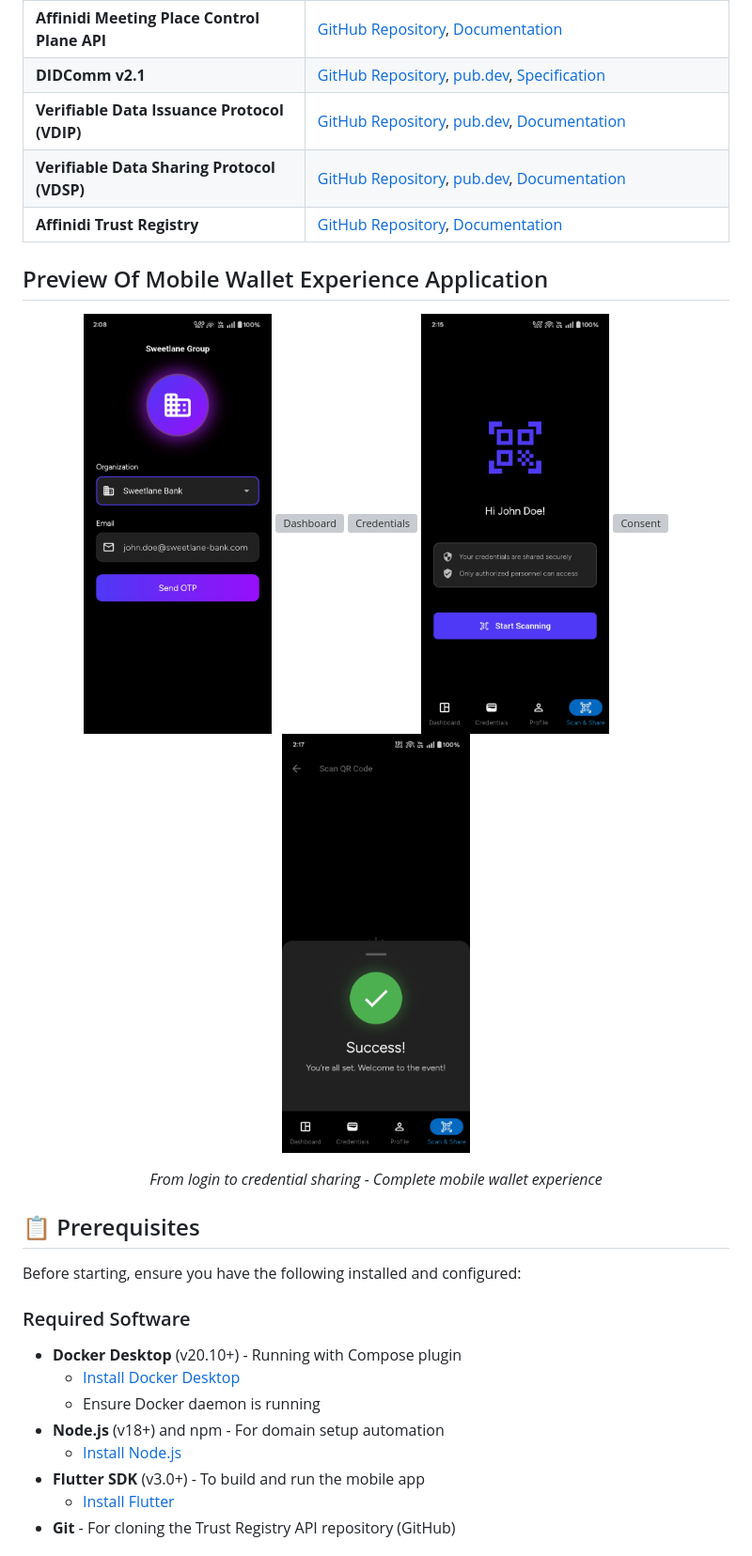
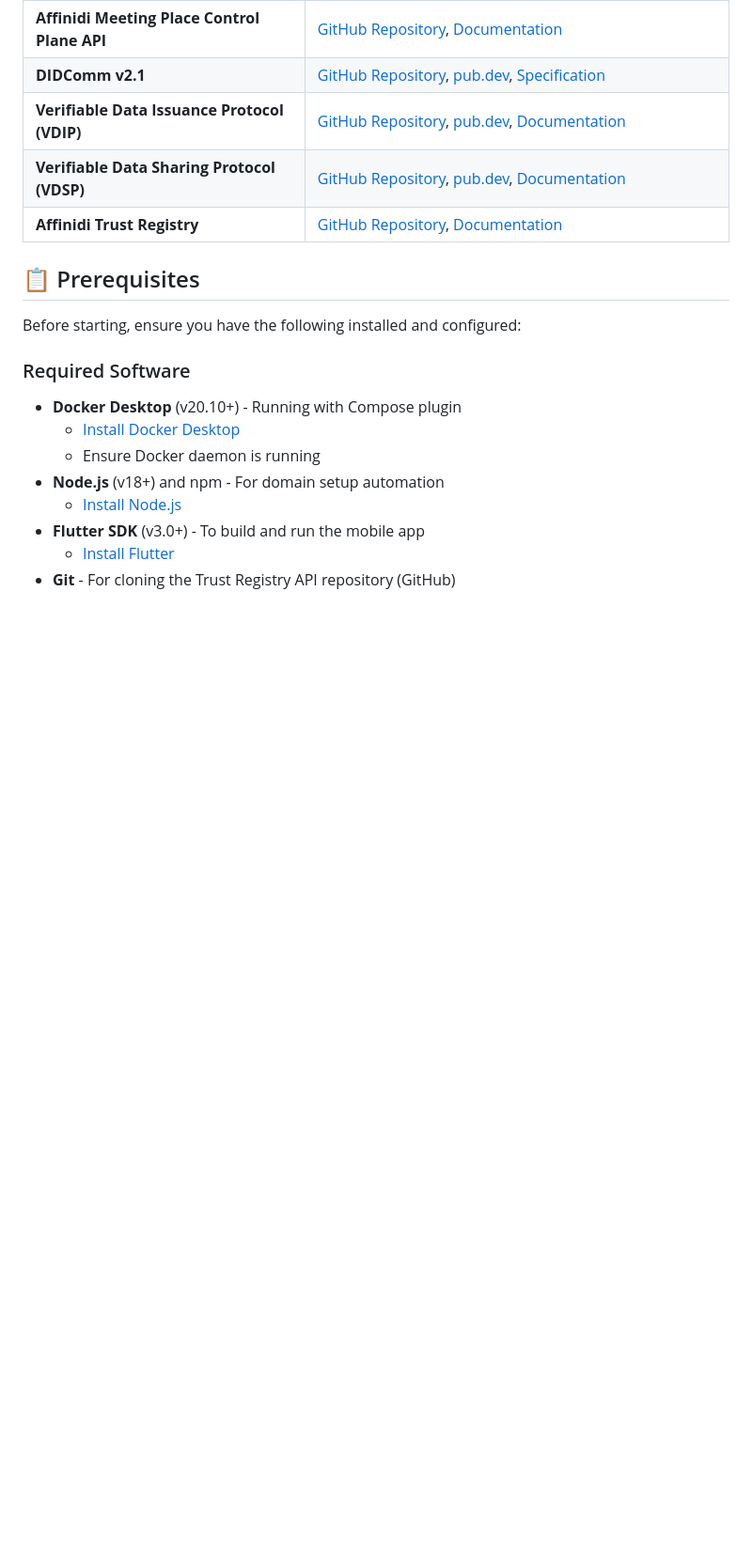
Before and after one commit to affinidi/affinidi-labs-ayra-card-demo-app, a Markdown page: README.md, the part around one of its changes. Shown at 94% size. Rendered like a GitHub page; blank space fills up the shorter version; grey boxes are pictures that could not be loaded.

```diff
--- a/README.md
+++ b/README.md
@@ -100,21 +130,6 @@ This application leverages following Affinidi Open Source projects and Open prot
 | **Verifiable Data Issuance Protocol (VDIP)** | [GitHub Repository](https://github.com/affinidi/affinidi-tdk/tree/main/libs/dart/didcomm/vdip), [pub.dev](https://pub.dev/packages/affinidi_tdk_vdip), [Documentation](https://github.com/affinidi/affinidi-vdxp-docs)                                                                                                   |
 | **Verifiable Data Sharing Protocol (VDSP)**  | [GitHub Repository](https://github.com/affinidi/affinidi-tdk/tree/main/libs/dart/didcomm/vdsp), [pub.dev](https://pub.dev/packages/affinidi_tdk_vdsp), [Documentation](https://github.com/affinidi/affinidi-vdxp-docs)                                                                                                   |
 | **Affinidi Trust Registry**                  | [GitHub Repository](https://github.com/affinidi/affinidi-trust-registry-rs), [Documentation](https://docs.affinidi.com/open-source-community/affinidi-trust-registry/)                                                                                                                                                   |
-
-## Preview Of Mobile Wallet Experience Application
-
-<p align="center">
-  <img src="./images/mobile-app/login.png" alt="Login" width="200"/>
-  <img src="./images/mobile-app/dashboard-with-ayra-card.png" alt="Dashboard" width="200"/>
-  <img src="./images/mobile-app/credentials.png" alt="Credentials" width="200"/>
-  <img src="./images/mobile-app/scan-share.png" alt="Scan & Share" width="200"/>
-  <img src="./images/mobile-app/verifier-credentials-request.png" alt="Consent" width="200"/>
-  <img src="./images/mobile-app/shared-success.png" alt="Success" width="200"/>
-</p>
-
-<p align="center">
-  <em>From login to credential sharing - Complete mobile wallet experience</em>
-</p>
 
 ## 📋 Prerequisites
 
```
Also changed, not shown: other parts of README.md (+31 -1 lines).
